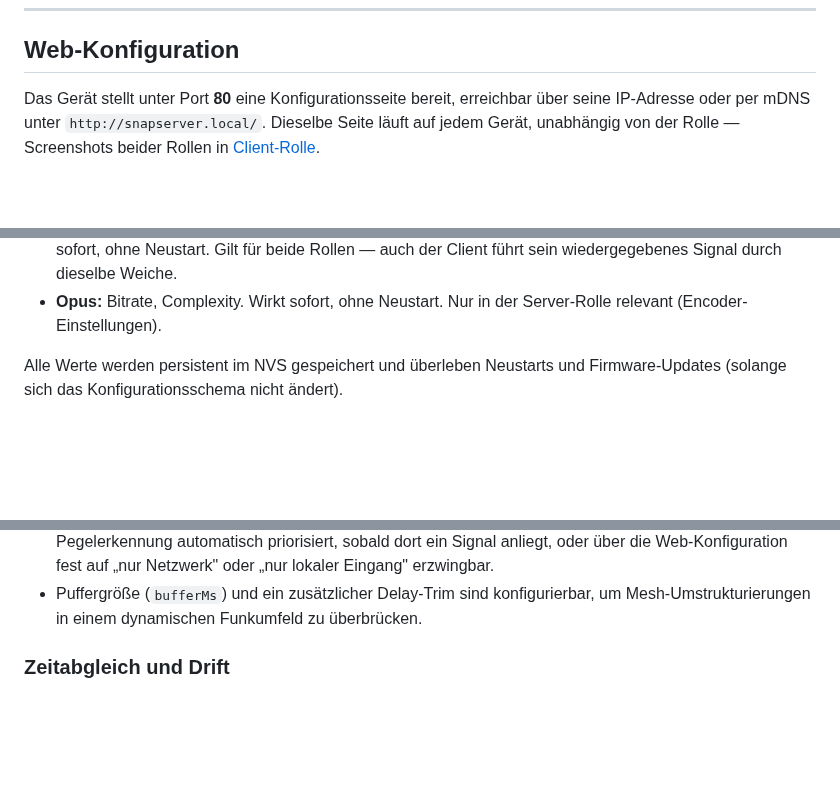
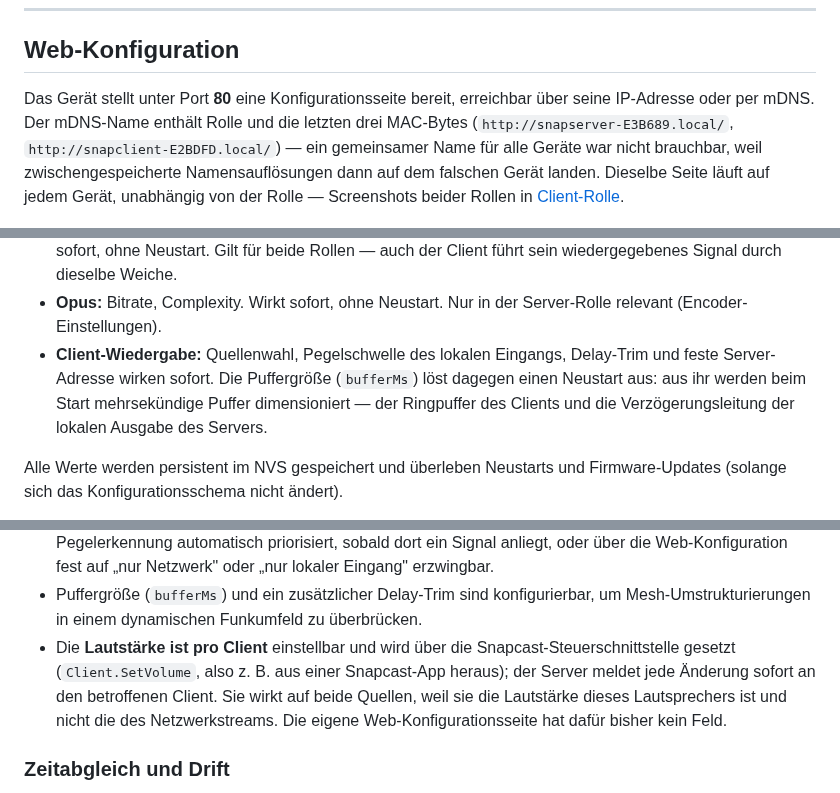
Before and after one commit to pillepalle127/ESP32S3_Mesh_Snapserver, a Markdown page: README.md, 3 parts joined by grey strips. GitHub-like rendering; blank space fills up the shorter version.

```diff
--- a/README.md
+++ b/README.md
@@ -160,9 +161,12 @@ Die DSP-Verarbeitung benötigt für diesen Signalweg kein externes DSP-System un
 ## Web-Konfiguration
 
 Das Gerät stellt unter Port **80** eine Konfigurationsseite bereit, erreichbar über
-seine IP-Adresse oder per mDNS unter `http://snapserver.local/`. Dieselbe Seite
-läuft auf jedem Gerät, unabhängig von der Rolle — Screenshots beider Rollen
-in [Client-Rolle](#client-rolle).
+seine IP-Adresse oder per mDNS. Der mDNS-Name enthält Rolle und die letzten
+drei MAC-Bytes (`http://snapserver-E3B689.local/`,
+`http://snapclient-E2BDFD.local/`) — ein gemeinsamer Name für alle Geräte war
+nicht brauchbar, weil zwischengespeicherte Namensauflösungen dann auf dem
+falschen Gerät landen. Dieselbe Seite läuft auf jedem Gerät, unabhängig von
+der Rolle — Screenshots beider Rollen in [Client-Rolle](#client-rolle).
 
 <img src="docs/webconfig-server-screenshot.png" width="360">
 
@@ -178,6 +182,11 @@ Konfigurierbar:
   Client führt sein wiedergegebenes Signal durch dieselbe Weiche.
 * **Opus:** Bitrate, Complexity. Wirkt sofort, ohne Neustart. Nur in der
   Server-Rolle relevant (Encoder-Einstellungen).
+* **Client-Wiedergabe:** Quellenwahl, Pegelschwelle des lokalen Eingangs,
+  Delay-Trim und feste Server-Adresse wirken sofort. Die Puffergröße
+  (`bufferMs`) löst dagegen einen Neustart aus: aus ihr werden beim Start
+  mehrsekündige Puffer dimensioniert — der Ringpuffer des Clients und die
+  Verzögerungsleitung der lokalen Ausgabe des Servers.
 
 Alle Werte werden persistent im NVS gespeichert und überleben Neustarts und
 Firmware-Updates (solange sich das Konfigurationsschema nicht ändert).
@@ -230,6 +239,12 @@ In der Client-Rolle:
   „nur Netzwerk" oder „nur lokaler Eingang" erzwingbar.
 * Puffergröße (`bufferMs`) und ein zusätzlicher Delay-Trim sind konfigurierbar,
   um Mesh-Umstrukturierungen in einem dynamischen Funkumfeld zu überbrücken.
+* Die **Lautstärke ist pro Client** einstellbar und wird über die
+  Snapcast-Steuerschnittstelle gesetzt (`Client.SetVolume`, also z. B. aus
+  einer Snapcast-App heraus); der Server meldet jede Änderung sofort an den
+  betroffenen Client. Sie wirkt auf beide Quellen, weil sie die Lautstärke
+  dieses Lautsprechers ist und nicht die des Netzwerkstreams. Die eigene
+  Web-Konfigurationsseite hat dafür bisher kein Feld.
 
 ### Zeitabgleich und Drift
 
```
Also changed, not shown: other parts of README.md (+4 -3 lines), TODO.md (+25 -14 lines).
